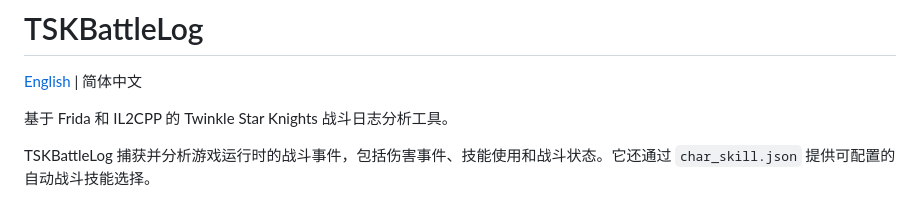
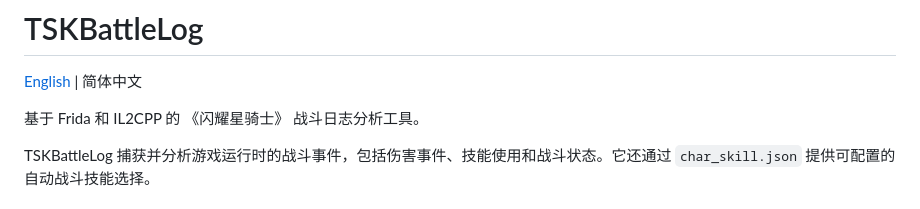
Before and after one commit to xxfttkx/TSKBattleLog, a Markdown page: README.zh-CN.md, the part around the change. GitHub-like rendering.

Commit message:
docs(README): update game name to 《闪耀星骑士》
修正README简体中文版里的游戏名称表述，将原名改为官方译名《闪耀星骑士》

```diff
--- a/README.zh-CN.md
+++ b/README.zh-CN.md
@@ -2,7 +2,7 @@
 
 [English](README.md) | 简体中文
 
-基于 Frida 和 IL2CPP 的 Twinkle Star Knights 战斗日志分析工具。
+基于 Frida 和 IL2CPP 的 《闪耀星骑士》 战斗日志分析工具。
 
 TSKBattleLog 捕获并分析游戏运行时的战斗事件，包括伤害事件、技能使用和战斗状态。它还通过 `char_skill.json` 提供可配置的自动战斗技能选择。
 
```
